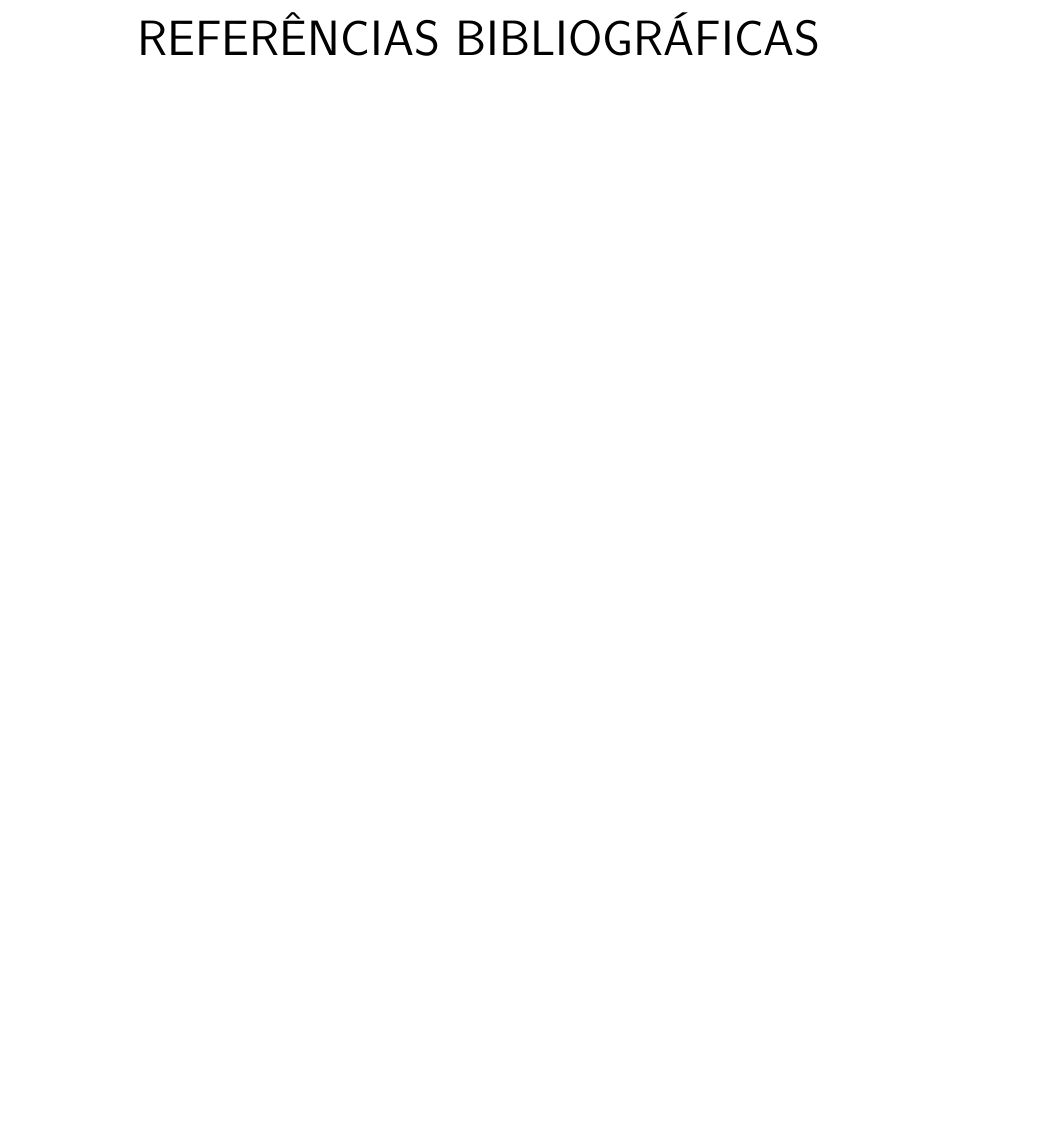
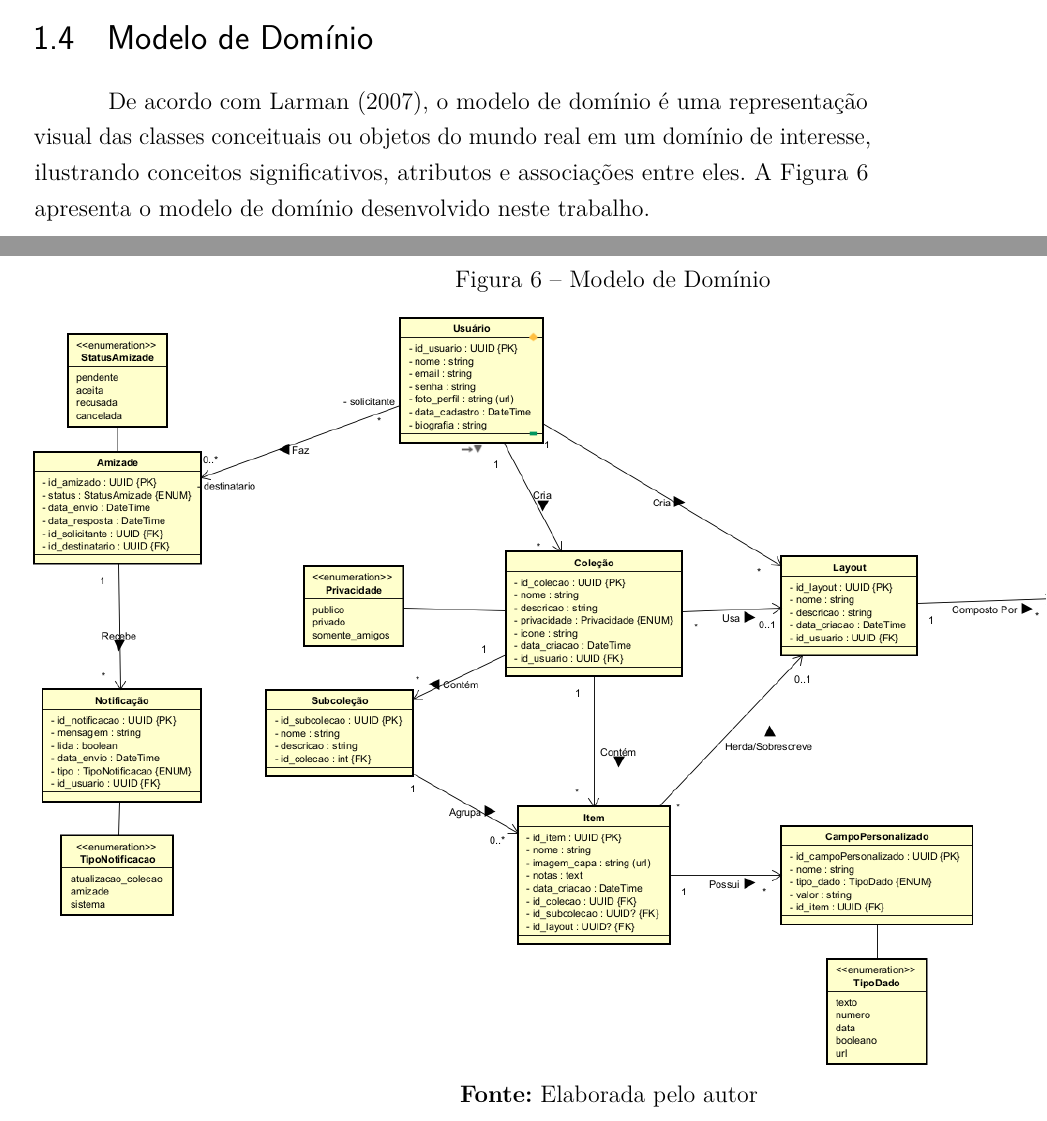
Before and after one commit to CamilaAlbieri/TCC_Projeto_Escrito, a LaTeX thesis (main.tex, which reads capitulos/capitulo05ElicitacaodeRequisitosEAnalise.tex): part of page 25 of 25 before the commit and two parts of pages 29 and 30 of 31 after it, the two joined at a grey line, cut at the place of the change, the shorter picture padded with empty space. The pictures show the PDF file main.pdf that the author committed with the source.

Commit message:
Adição do Modelo de Dominio.

```diff
--- a/capitulos/capitulo05ElicitacaodeRequisitosEAnalise.tex
+++ b/capitulos/capitulo05ElicitacaodeRequisitosEAnalise.tex
@@ -773,21 +773,15 @@ Pontos de Extensão & Nenhum ponto de extensão identificado para este caso de u
 \end{longtable}
 \renewcommand{\arraystretch}{1}
 \FloatBarrier
-% \section{Modelo de Domínio}
-% Fazer uma pequena definição de modelo de domínio para introduzir essa seção. Terminar o parágrafo informando qual figura apresenta o modelo de domínio. Elabore o diagrama de classes somente com os atributos, para auxiliar no entendimento do domínio da aplicação, conforme Figura~\ref{fig:modeloDeDominio}.
 
-% De acordo com \citeauthorandyear{braga2008algoritmos}, o modelo de domínio é .....  . A Figura~\ref{fig:modeloDeDominio} apresenta o modelo de domínio desenvolvido neste trabalho.
 
-% \FloatBarrier
-% \begin{figure}[!htbp]
-% 	\centering
-% 	\caption{Modelo de Domínio}
-% 	%scale redimensiona a figura.
-% 	%1.5 = 150% do tamanho original
-% 	%1 = 100% do tamanho original
-% 	%0.20 = 20% do tamanho original
-% 	\includegraphics[scale=1.0]{imagens/ModelodeDominio.png}
-% 	\\\textbf{Fonte:} Elaborada pelo autor
-% 	\label{fig:modeloDeDominio}
-% \end{figure}
-% \FloatBarrier
+
+\section{Modelo de Domínio}
+De acordo com \citeauthorandyear{Larman2007}, o modelo de domínio
+é uma representação visual das classes conceituais ou objetos do mundo real
+em um domínio de interesse, ilustrando conceitos significativos, atributos
+e associações entre eles. A Figura~\ref{fig:modeloDeDominio} apresenta o
+modelo de domínio desenvolvido neste trabalho.
+
+\FloatBarrier
+\newgeometry{
@@ -794,3 +794,21 @@ Pontos de Extensão & Nenhum ponto de extensão identificado para este caso de u
+\begin{landscape}
+\begin{figure}[p]
+    \centering
+    \caption{Modelo de Domínio}
+
+    \includegraphics[
+        width=\textheight,
+        height=\textwidth,
+        keepaspectratio
+    ]{imagens/ModeloDominio.png}
+
+    \textbf{Fonte:} Elaborada pelo autor
+    \label{fig:modeloDeDominio}
+\end{figure}
+\end{landscape}
+
+\restoregeometry
+\FloatBarrier
 
 % \section{Diagrama de Objetos}
 % Fazer uma pequena definição de diagrama de objetos para introduzir essa seção. Terminar o parágrafo informando qual figura apresenta o diagrama de objetos. Elabore o diagrama de objetos para cada classe identificada no modelo de domínio.
```
Also changed, not shown: main.tex (+3 -0 lines), referencias.bib (+11 -0 lines), imagens/ModeloDominio.png (added), imagens/ModelodeDominio.png (deleted), main.pdf, capitulos/capitulo05ElicitacaodeRequisitosEAnalise.tex (18 more changed lines).
